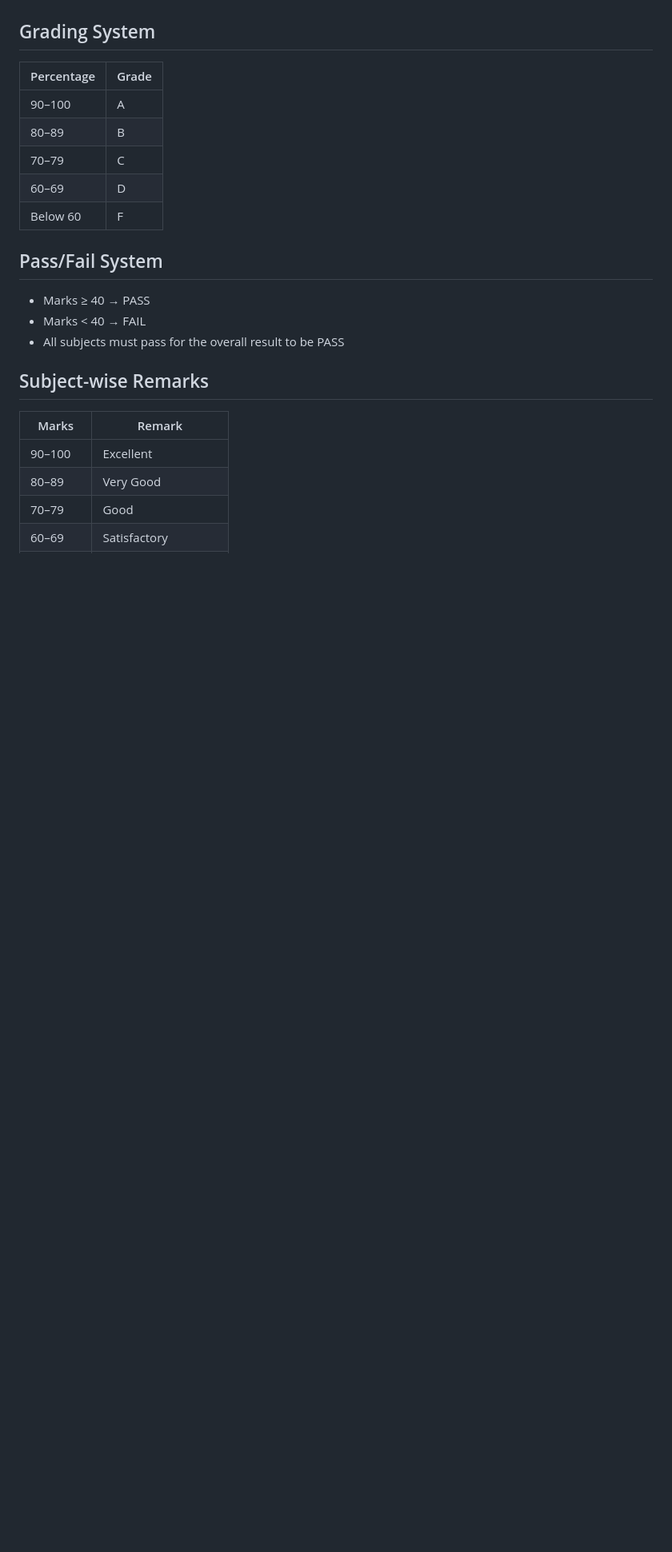
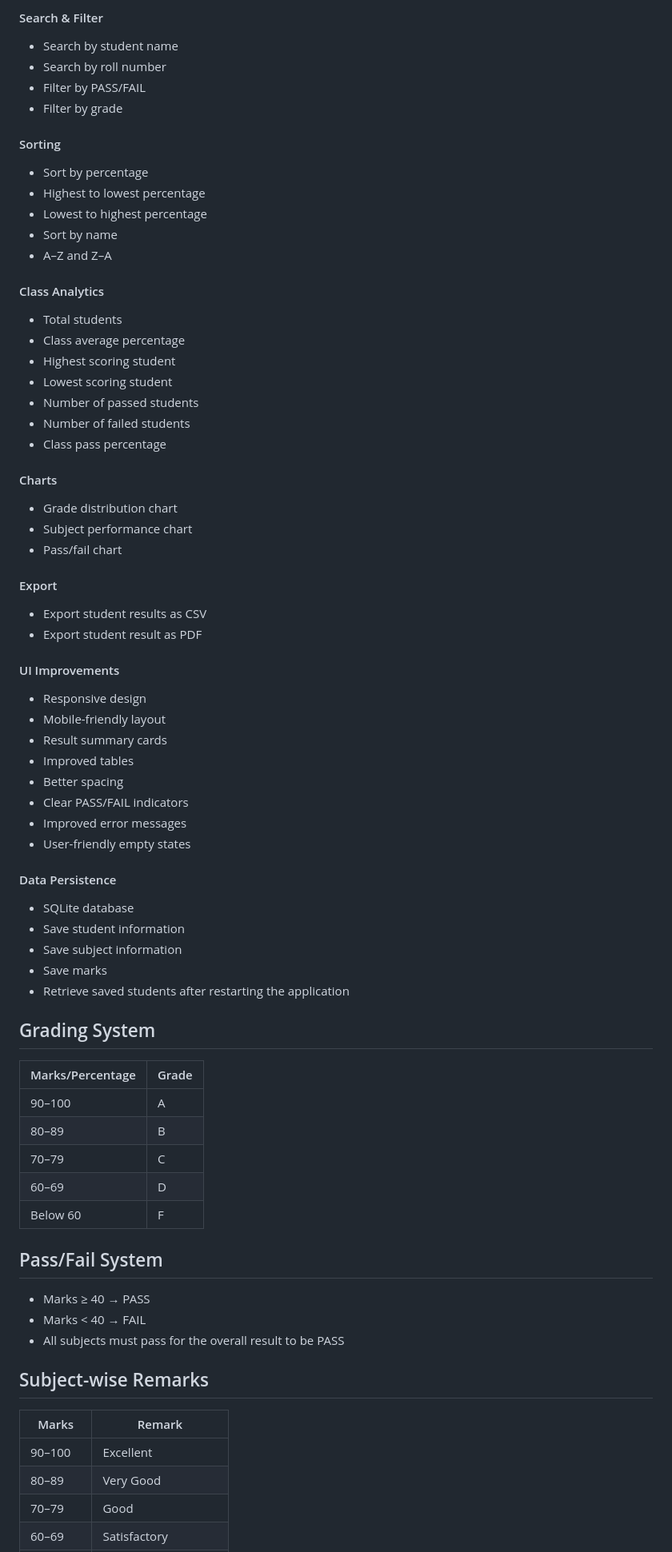
Before and after one commit to ananyagene/Student-Grade-Calculator, a Markdown page: README.md, the part around one of its changes. Shown at 80% size. GitHub-like rendering; blank space fills up the shorter version.

```diff
--- a/README.md
+++ b/README.md
@@ -51,12 +80,67 @@ The project is being developed step-by-step to practice **Python, Flask, HTML, C
+#### Search & Filter
+
+* Search by student name
+* Search by roll number
+* Filter by PASS/FAIL
+* Filter by grade
+
+#### Sorting
+
+* Sort by percentage
+* Highest to lowest percentage
+* Lowest to highest percentage
+* Sort by name
+* A–Z and Z–A
+
+#### Class Analytics
+
+* Total students
+* Class average percentage
+* Highest scoring student
+* Lowest scoring student
+* Number of passed students
+* Number of failed students
+* Class pass percentage
+
+#### Charts
+
+* Grade distribution chart
+* Subject performance chart
+* Pass/fail chart
+
+#### Export
+
+* Export student results as CSV
+* Export student result as PDF
+
+#### UI Improvements
+
+* Responsive design
+* Mobile-friendly layout
+* Result summary cards
+* Improved tables
+* Better spacing
+* Clear PASS/FAIL indicators
+* Improved error messages
+* User-friendly empty states
+
+#### Data Persistence
+
+* SQLite database
+* Save student information
+* Save subject information
+* Save marks
+* Retrieve saved students after restarting the application
+
 ## Grading System
 
-| Percentage | Grade |
-| ---------- | ----- |
-| 90–100     | A     |
-| 80–89      | B     |
-| 70–79      | C     |
-| 60–69      | D     |
-| Below 60   | F     |
+| Marks/Percentage | Grade |
+| ---------------- | ----- |
+| 90–100           | A     |
+| 80–89            | B     |
+| 70–79            | C     |
+| 60–69            | D     |
+| Below 60         | F     |
 
 ## Pass/Fail System
 
```
Also changed, not shown: other parts of README.md (+92 -20 lines).
